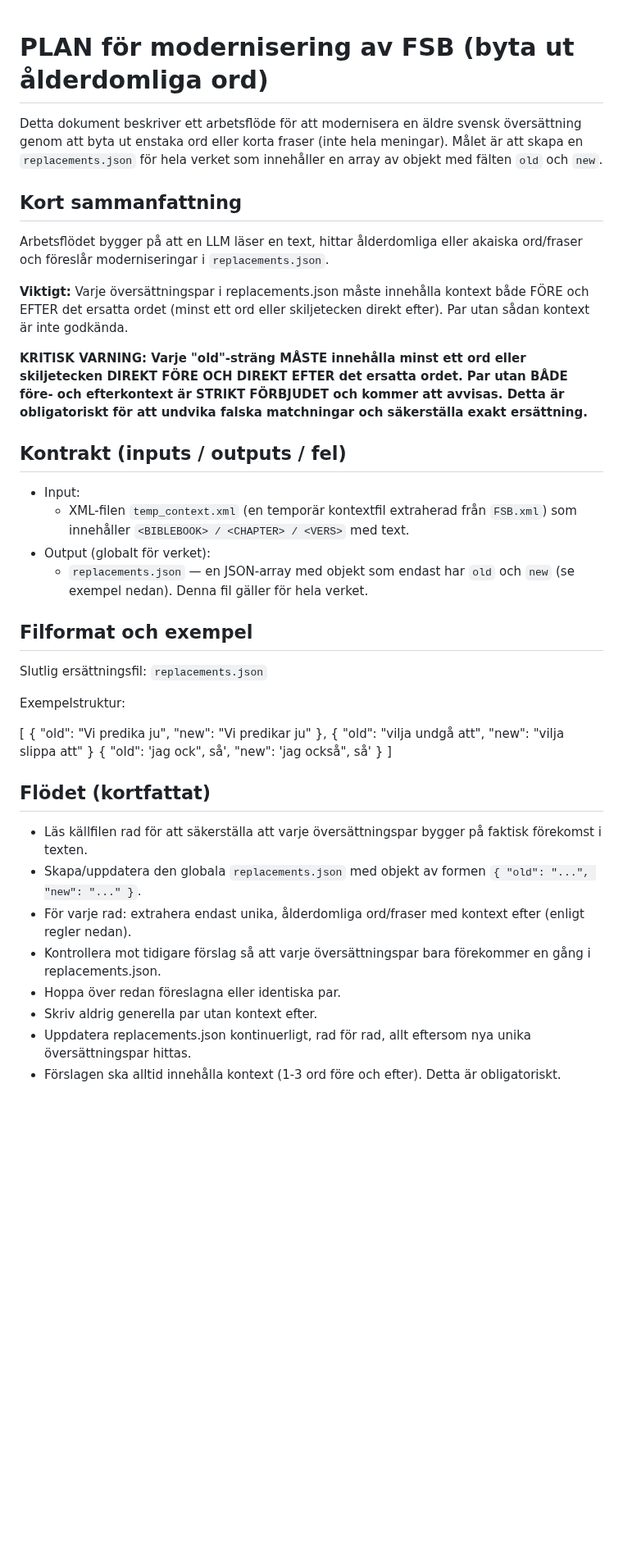
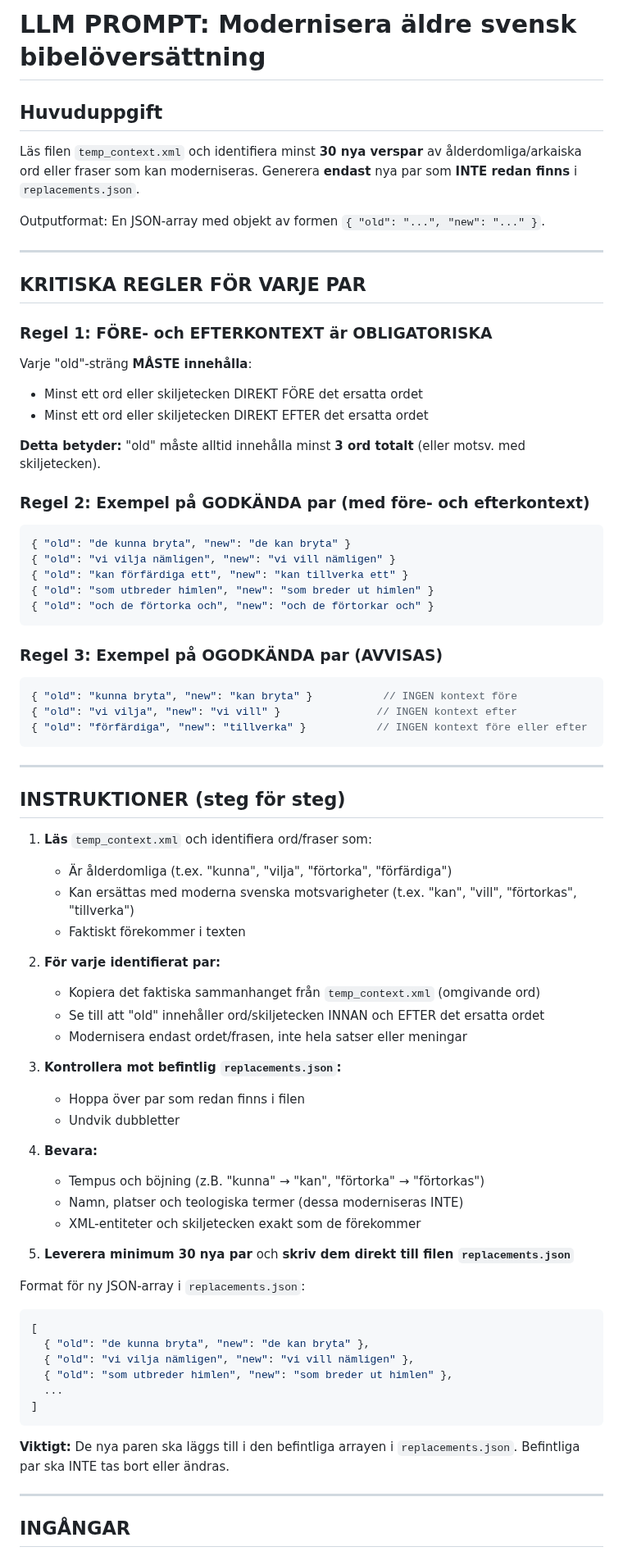
Before and after one commit to 1jss/Fri-Svensk-Bibel, a Markdown page: PLAN.md, the part around one of its changes. Shown at 82% size. GitHub-like rendering; blank space fills up the shorter version.

Commit message:
AI edits

````diff
--- a/PLAN.md
+++ b/PLAN.md
@@ -1,44 +1,77 @@
+# LLM PROMPT: Modernisera äldre svensk bibelöversättning
 
-# PLAN för modernisering av FSB (byta ut ålderdomliga ord)
+## Huvuduppgift
 
-Detta dokument beskriver ett arbetsflöde för att modernisera en äldre svensk översättning genom att byta ut enstaka ord eller korta fraser (inte hela meningar). Målet är att skapa en `replacements.json` för hela verket som innehåller en array av objekt med fälten `old` och `new`.
+Läs filen `temp_context.xml` och identifiera minst **30 nya verspar** av ålderdomliga/arkaiska ord eller fraser som kan moderniseras. Generera **endast** nya par som **INTE redan finns** i `replacements.json`.
 
-## Kort sammanfattning
+Outputformat: En JSON-array med objekt av formen `{ "old": "...", "new": "..." }`.
 
-Arbetsflödet bygger på att en LLM läser en text, hittar ålderdomliga eller akaiska ord/fraser och föreslår moderniseringar i `replacements.json`.
+---
 
-**Viktigt:** Varje översättningspar i replacements.json måste innehålla kontext både FÖRE och EFTER det ersatta ordet (minst ett ord eller skiljetecken direkt efter). Par utan sådan kontext är inte godkända.
+## KRITISKA REGLER FÖR VARJE PAR
 
-**KRITISK VARNING: Varje "old"-sträng MÅSTE innehålla minst ett ord eller skiljetecken DIREKT FÖRE OCH DIREKT EFTER det ersatta ordet. Par utan BÅDE före- och efterkontext är STRIKT FÖRBJUDET och kommer att avvisas. Detta är obligatoriskt för att undvika falska matchningar och säkerställa exakt ersättning.**
+### Regel 1: FÖRE- och EFTERKONTEXT är OBLIGATORISKA
+Varje "old"-sträng **MÅSTE innehålla**:
+- Minst ett ord eller skiljetecken DIREKT FÖRE det ersatta ordet
+- Minst ett ord eller skiljetecken DIREKT EFTER det ersatta ordet
 
-## Kontrakt (inputs / outputs / fel)
+**Detta betyder:** "old" måste alltid innehålla minst **3 ord totalt** (eller motsv. med skiljetecken).
 
-- Input:
-  - XML-filen `temp_context.xml` (en temporär kontextfil extraherad från `FSB.xml`) som innehåller `<BIBLEBOOK> / <CHAPTER> / <VERS>` med text.
-- Output (globalt för verket):
-  - `replacements.json` — en JSON-array med objekt som endast har `old` och `new` (se exempel nedan). Denna fil gäller för hela verket.
+### Regel 2: Exempel på GODKÄNDA par (med före- och efterkontext)
+```json
+{ "old": "de kunna bryta", "new": "de kan bryta" }
+{ "old": "vi vilja nämligen", "new": "vi vill nämligen" }
+{ "old": "kan förfärdiga ett", "new": "kan tillverka ett" }
+{ "old": "som utbreder himlen", "new": "som breder ut himlen" }
+{ "old": "och de förtorka och", "new": "och de förtorkar och" }
+```
 
-## Filformat och exempel
+### Regel 3: Exempel på OGODKÄNDA par (AVVISAS)
+```json
+{ "old": "kunna bryta", "new": "kan bryta" }           // INGEN kontext före
+{ "old": "vi vilja", "new": "vi vill" }               // INGEN kontext efter
+{ "old": "förfärdiga", "new": "tillverka" }           // INGEN kontext före eller efter
+```
 
-Slutlig ersättningsfil: `replacements.json`
+---
 
-Exempelstruktur:
+## INSTRUKTIONER (steg för steg)
 
+1. **Läs** `temp_context.xml` och identifiera ord/fraser som:
+   - Är ålderdomliga (t.ex. "kunna", "vilja", "förtorka", "förfärdiga")
+   - Kan ersättas med moderna svenska motsvarigheter (t.ex. "kan", "vill", "förtorkas", "tillverka")
+   - Faktiskt förekommer i texten
+
+2. **För varje identifierat par:**
+   - Kopiera det faktiska sammanhanget från `temp_context.xml` (omgivande ord)
+   - Se till att "old" innehåller ord/skiljetecken INNAN och EFTER det ersatta ordet
+   - Modernisera endast ordet/frasen, inte hela satser eller meningar
+
+3. **Kontrollera mot befintlig `replacements.json`:**
+   - Hoppa över par som redan finns i filen
+   - Undvik dubbletter
+
+4. **Bevara:**
+   - Tempus och böjning (z.B. "kunna" → "kan", "förtorka" → "förtorkas")
+   - Namn, platser och teologiska termer (dessa moderniseras INTE)
+   - XML-entiteter och skiljetecken exakt som de förekommer
+
+5. **Leverera minimum 30 nya par** och **skriv dem direkt till filen `replacements.json`**
+
+Format för ny JSON-array i `replacements.json`:
+
+```json
 [
-  { "old": "Vi predika ju", "new": "Vi predikar ju" },
-  { "old": "vilja undgå att", "new": "vilja slippa att" }
-  { "old": 'jag ock", så', "new": 'jag också", så' }
+  { "old": "de kunna bryta", "new": "de kan bryta" },
+  { "old": "vi vilja nämligen", "new": "vi vill nämligen" },
+  { "old": "som utbreder himlen", "new": "som breder ut himlen" },
+  ...
 ]
+```
 
-## Flödet (kortfattat)
+**Viktigt:** De nya paren ska läggs till i den befintliga arrayen i `replacements.json`. Befintliga par ska INTE tas bort eller ändras.
 
-  - Läs källfilen rad för att säkerställa att varje översättningspar bygger på faktisk förekomst i texten.
-  - Skapa/uppdatera den globala `replacements.json` med objekt av formen `{ "old": "...", "new": "..." }`.
-  - För varje rad: extrahera endast unika, ålderdomliga ord/fraser med kontext efter (enligt regler nedan).
-  - Kontrollera mot tidigare förslag så att varje översättningspar bara förekommer en gång i replacements.json.
-  - Hoppa över redan föreslagna eller identiska par.
-  - Skriv aldrig generella par utan kontext efter.
-  - Uppdatera replacements.json kontinuerligt, rad för rad, allt eftersom nya unika översättningspar hittas.
-  - Förslagen ska alltid innehålla kontext (1-3 ord före och efter). Detta är obligatoriskt.
+---
 
+## INGÅNGAR
 
````
Also changed, not shown: other parts of PLAN.md (+15 -16 lines).
